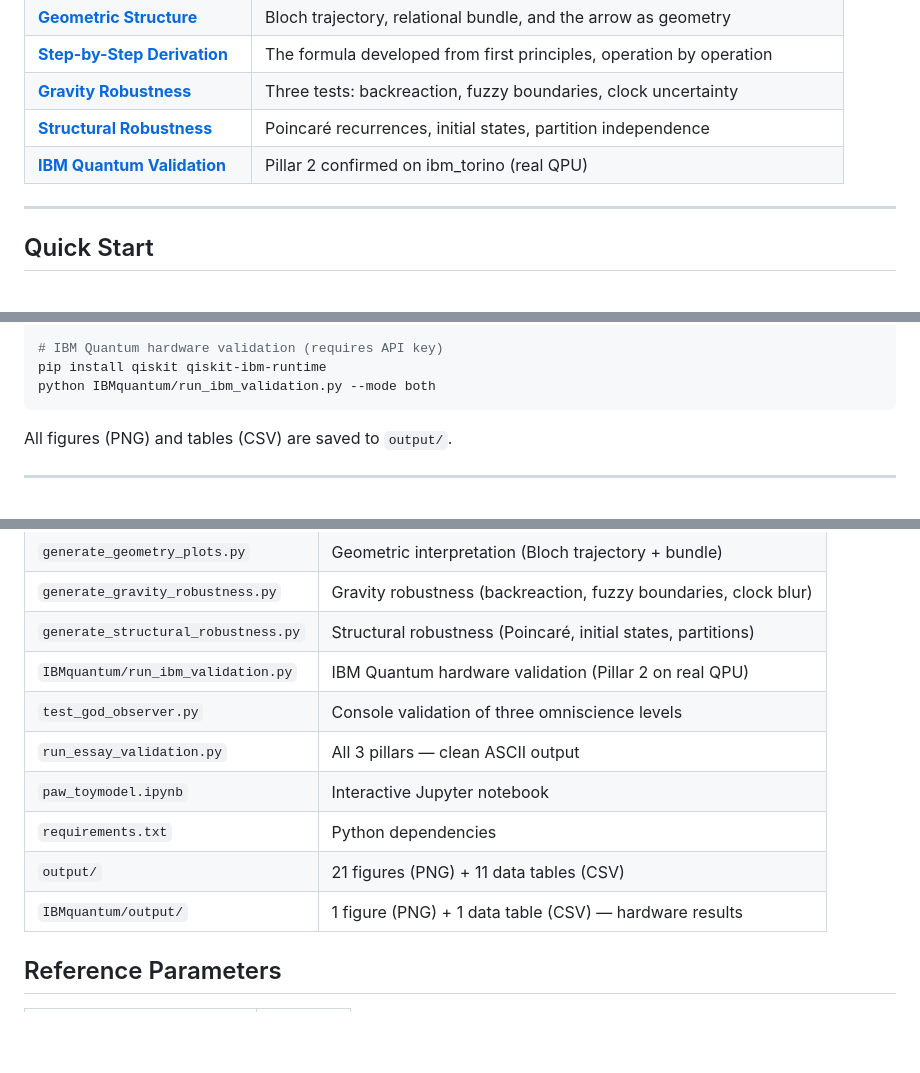
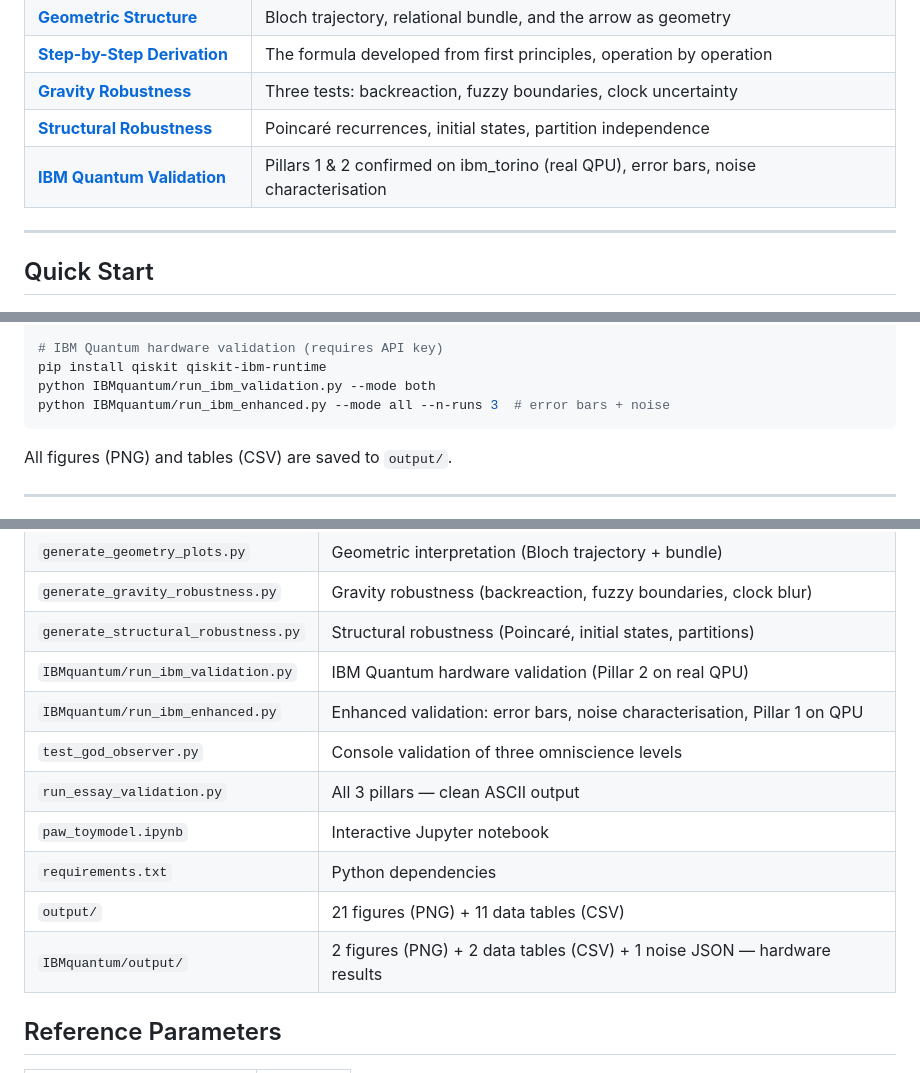
Before and after one commit to gabgiani/paw-toymodel, a Markdown page: README.md, 3 parts joined by grey strips. Rendered like a GitHub page; blank space fills up the shorter version.

````diff
--- a/README.md
+++ b/README.md
@@ -35,7 +35,7 @@ Implemented with [QuTiP](https://qutip.org/).
 | **[Step-by-Step Derivation](docs/DERIVATION.md)** | The formula developed from first principles, operation by operation |
 | **[Gravity Robustness](docs/THEORY.md#gravity-robustness)** | Three tests: backreaction, fuzzy boundaries, clock uncertainty |
 | **[Structural Robustness](docs/THEORY.md#structural-robustness)** | Poincaré recurrences, initial states, partition independence |
-| **[IBM Quantum Validation](docs/THEORY.md#experimental-validation-on-ibm-quantum-hardware)** | Pillar 2 confirmed on ibm_torino (real QPU) |
+| **[IBM Quantum Validation](docs/THEORY.md#experimental-validation-on-ibm-quantum-hardware)** | Pillars 1 & 2 confirmed on ibm_torino (real QPU), error bars, noise characterisation |
 
 ---
 
@@ -58,6 +58,7 @@ python generate_structural_robustness.py # Structural robustness (3 tests)
 # IBM Quantum hardware validation (requires API key)
 pip install qiskit qiskit-ibm-runtime
 python IBMquantum/run_ibm_validation.py --mode both
+python IBMquantum/run_ibm_enhanced.py --mode all --n-runs 3  # error bars + noise
 ```
 
 All figures (PNG) and tables (CSV) are saved to `output/`.
@@ -99,12 +100,13 @@ Two clocks (dt = 0.20 vs 0.35) produce different temporal narratives from the sa
 | `generate_gravity_robustness.py` | Gravity robustness (backreaction, fuzzy boundaries, clock blur) |
 | `generate_structural_robustness.py` | Structural robustness (Poincaré, initial states, partitions) |
 | `IBMquantum/run_ibm_validation.py` | IBM Quantum hardware validation (Pillar 2 on real QPU) |
+| `IBMquantum/run_ibm_enhanced.py` | Enhanced validation: error bars, noise characterisation, Pillar 1 on QPU |
 | `test_god_observer.py` | Console validation of three omniscience levels |
 | `run_essay_validation.py` | All 3 pillars — clean ASCII output |
 | `paw_toymodel.ipynb` | Interactive Jupyter notebook |
 | `requirements.txt` | Python dependencies |
 | `output/` | 21 figures (PNG) + 11 data tables (CSV) |
-| `IBMquantum/output/` | 1 figure (PNG) + 1 data table (CSV) — hardware results |
+| `IBMquantum/output/` | 2 figures (PNG) + 2 data tables (CSV) + 1 noise JSON — hardware results |
 
 ## Reference Parameters
 
````
Also changed, not shown: docs/SCRIPTS.md (+38 -0 lines), docs/THEORY.md (+38 -13 lines).
